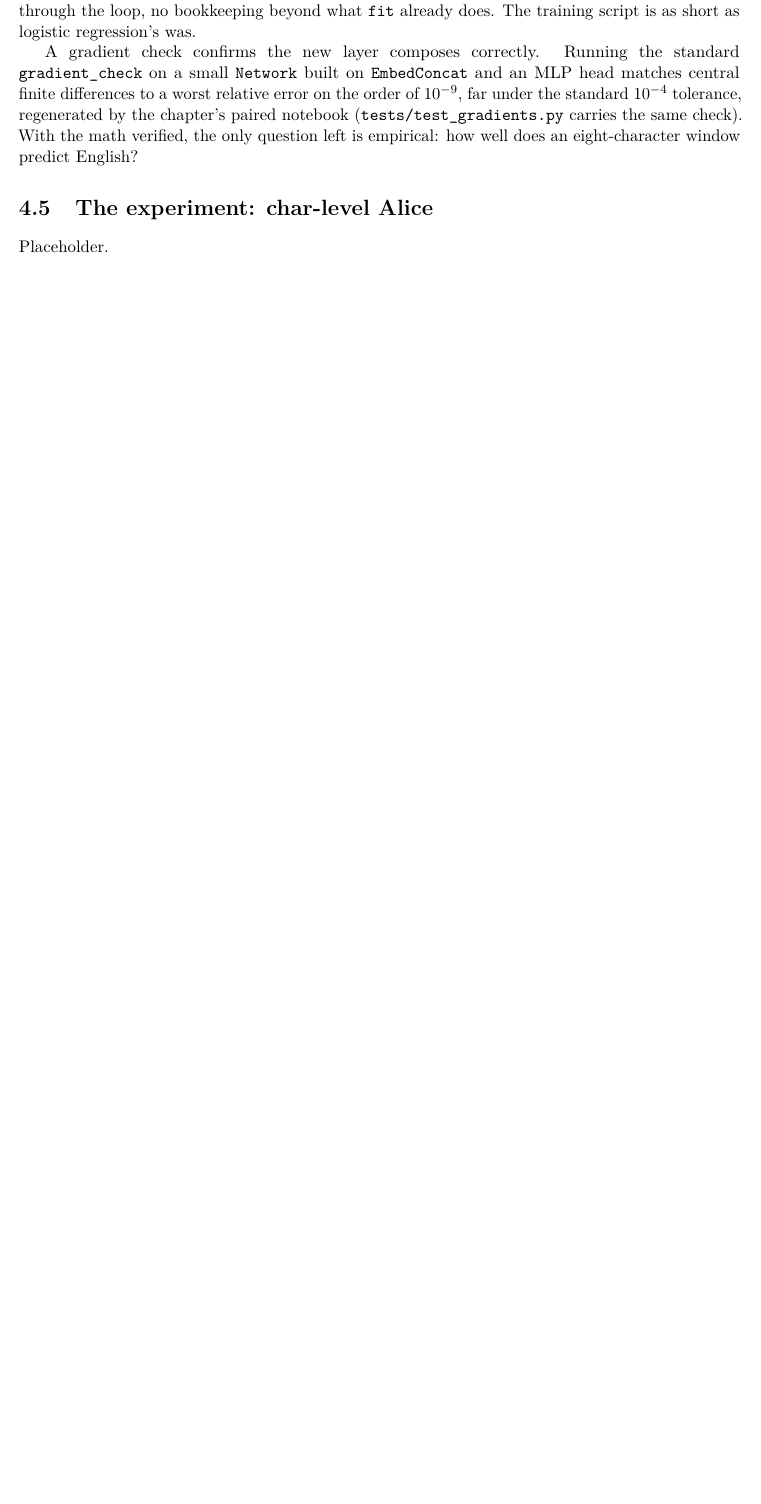
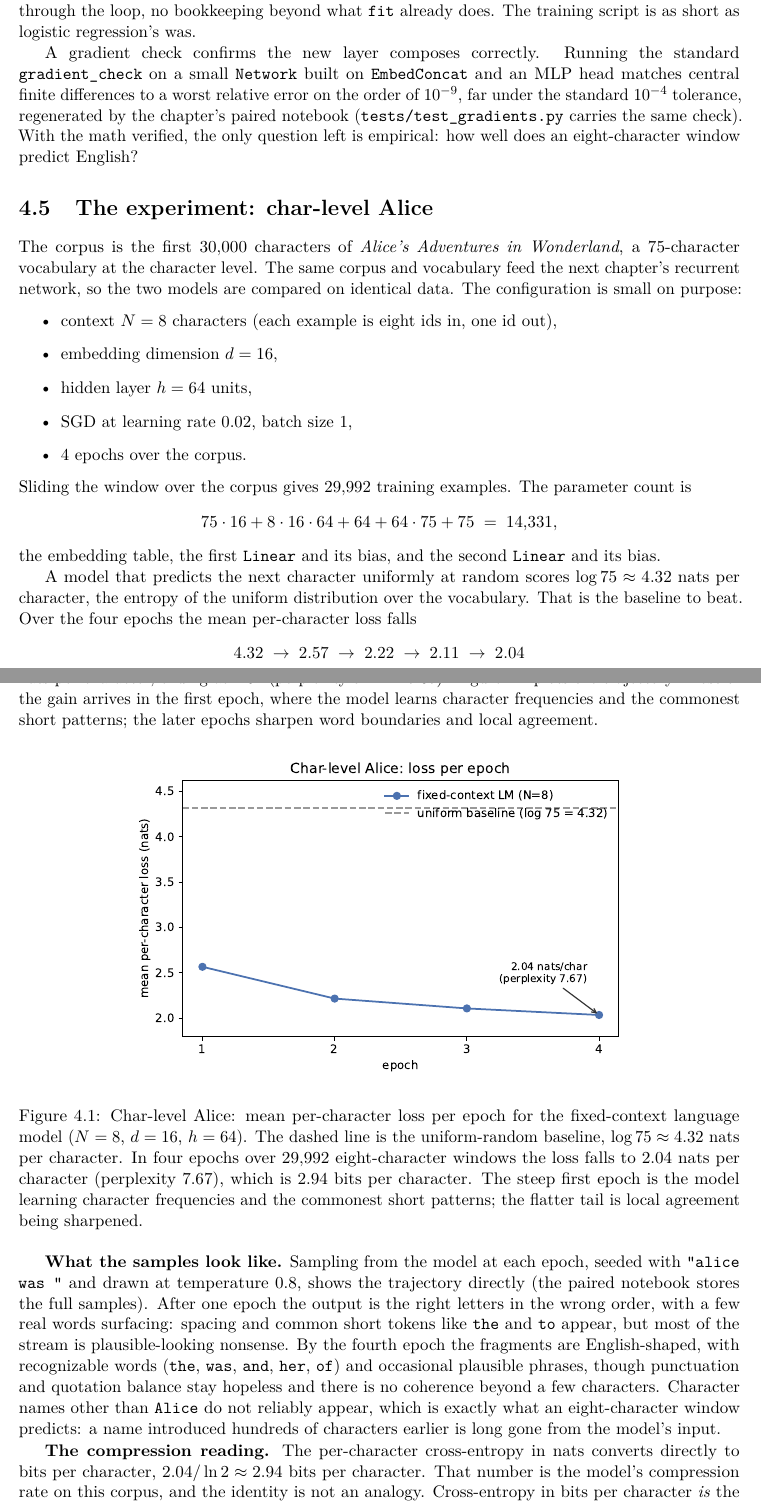
Before and after one commit to queelius/scratchnn, a LaTeX thesis (inductive-biases/book/book.tex, which reads inductive-biases/book/chapters/ch04/03-alice-experiment.tex): part of page 48 of 50 before the commit and two parts of pages 48 and 49 of 52 after it, the two joined at a grey line, cut so that both start at the same text, the shorter picture padded with empty space. Compiled offline with pdfLaTeX.

Commit message:
ch04: section 5 the char-level Alice experiment
Co-Authored-By: Claude Opus 4.8 (1M context) <noreply@anthropic.com>

```diff
--- a/inductive-biases/book/chapters/ch04/03-alice-experiment.tex
+++ b/inductive-biases/book/chapters/ch04/03-alice-experiment.tex
@@ -4,4 +4,70 @@
 
 \section{The experiment: char-level Alice}\label{sec:bengio-alice}
 
-Placeholder.
+The corpus is the first $30{,}000$ characters of \emph{Alice's Adventures
+in Wonderland}, a $75$-character vocabulary at the character level. The
+same corpus and vocabulary feed the next chapter's recurrent network, so
+the two models are compared on identical data. The configuration is small
+on purpose:
+\begin{itemize}
+\item context $N = 8$ characters (each example is eight ids in, one id out),
+\item embedding dimension $d = 16$,
+\item hidden layer $h = 64$ units,
+\item SGD at learning rate $0.02$, batch size $1$,
+\item $4$ epochs over the corpus.
+\end{itemize}
+Sliding the window over the corpus gives $29{,}992$ training examples. The
+parameter count is
+\[
+  75 \cdot 16 + 8 \cdot 16 \cdot 64 + 64 + 64 \cdot 75 + 75
+  \;=\; 14{,}331,
+\]
+the embedding table, the first \texttt{Linear} and its bias, and the
+second \texttt{Linear} and its bias.
+
+A model that predicts the next character uniformly at random scores
+$\log 75 \approx 4.32$ nats per character, the entropy of the uniform
+distribution over the vocabulary. That is the baseline to beat. Over the
+four epochs the mean per-character loss falls
+\[
+  4.32 \;\to\; 2.57 \;\to\; 2.22 \;\to\; 2.11 \;\to\; 2.04
+\]
+nats per character, ending at $2.04$ (perplexity $e^{2.04} \approx 7.67$).
+\Cref{fig:ch04-lm-loss} plots the trajectory. Most of the gain arrives in
+the first epoch, where the model learns character frequencies and the
+commonest short patterns; the later epochs sharpen word boundaries and
+local agreement.
+
+\begin{figure}[ht]
+  \centering
+  \includegraphics[width=0.7\linewidth]{figures/ch04-lm-loss.pdf}
+  \caption{Char-level Alice: mean per-character loss per epoch for the
+    fixed-context language model ($N = 8$, $d = 16$, $h = 64$). The dashed
+    line is the uniform-random baseline, $\log 75 \approx 4.32$ nats per
+    character. In four epochs over $29{,}992$ eight-character windows the
+    loss falls to $2.04$ nats per character (perplexity $7.67$), which is
+    $2.94$ bits per character. The steep first epoch is the model learning
+    character frequencies and the commonest short patterns; the flatter
+    tail is local agreement being sharpened.}
+  \label{fig:ch04-lm-loss}
+\end{figure}
+
+\textbf{What the samples look like.} Sampling from the model at each epoch,
+seeded with \texttt{"alice was "} and drawn at temperature $0.8$, shows the
+trajectory directly (the paired notebook stores the full samples). After
+one epoch the output is the right letters in the wrong order, with a few
+real words surfacing: spacing and common short tokens like \texttt{the} and
+\texttt{to} appear, but most of the stream is plausible-looking nonsense.
+By the fourth epoch the fragments are English-shaped, with recognizable
+words (\texttt{the}, \texttt{was}, \texttt{and}, \texttt{her}, \texttt{of})
+and occasional plausible phrases, though punctuation and quotation balance
+stay hopeless and there is no coherence beyond a few characters. Character
+names other than \texttt{Alice} do not reliably appear, which is exactly
+what an eight-character window predicts: a name introduced hundreds of
+characters earlier is long gone from the model's input.
+
+\textbf{The compression reading.} The per-character cross-entropy in nats
+converts directly to bits per character, $2.04 / \ln 2 \approx 2.94$ bits
+per character. That number is the model's compression rate on this corpus,
+and the identity is not an analogy. Cross-entropy in bits per character
+\emph{is} the expected code length per character under a Shannon-optimal
```
Also changed, not shown: inductive-biases/book/chapters/ch04/03-alice-experiment.tex (10 more changed lines).
